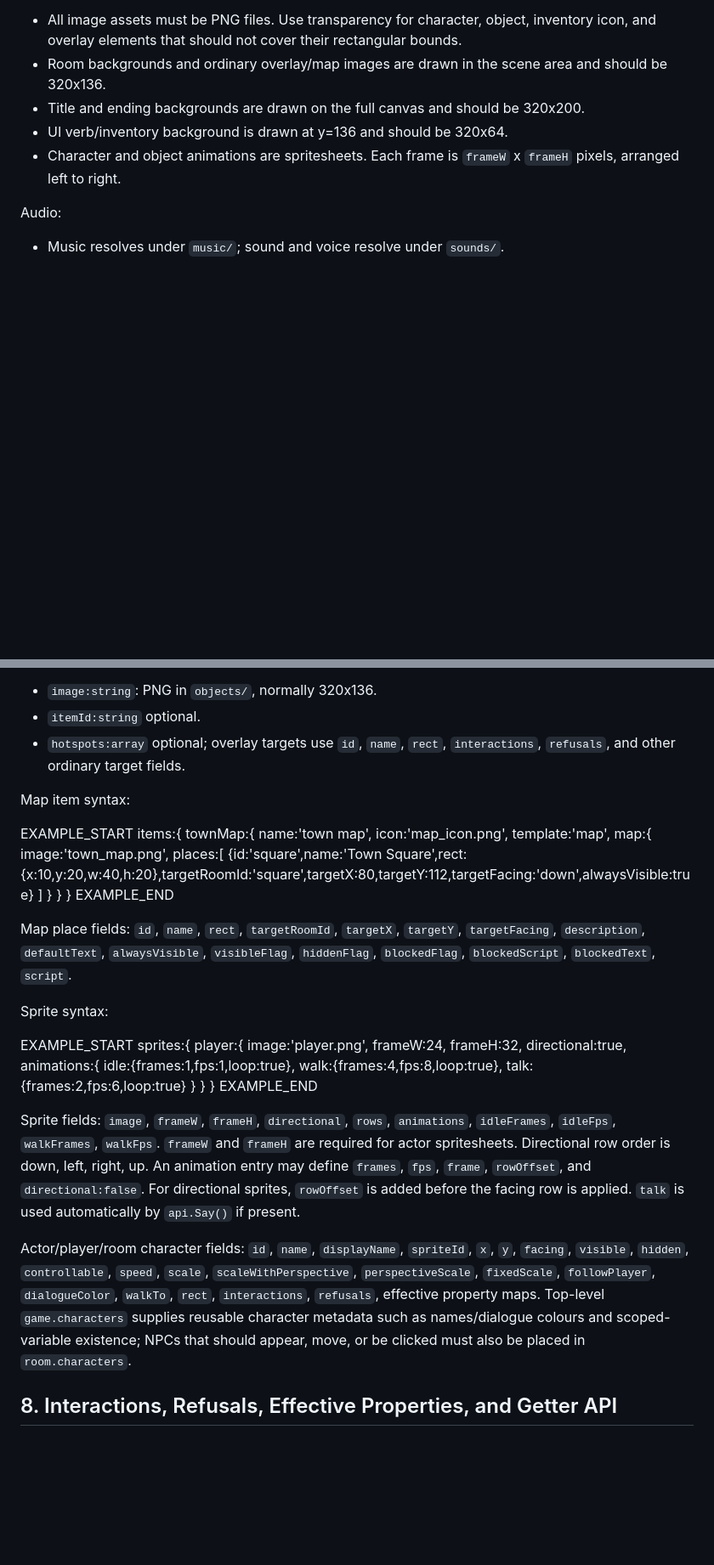
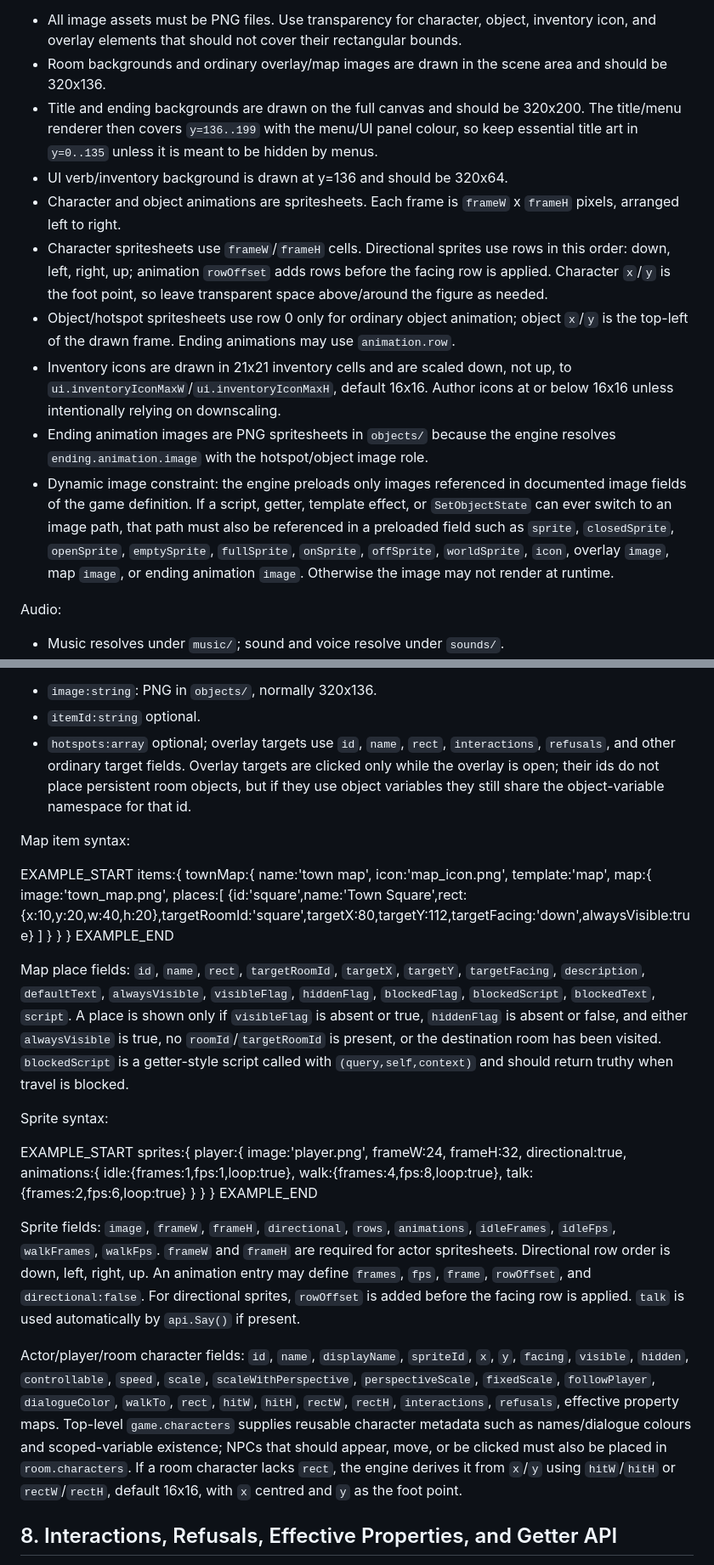
Before and after one commit to jamespetts/pointnclick, a Markdown page: API-ref.md, 2 parts joined by grey strips. Shown at 85% size. Rendered like a GitHub page; blank space fills up the shorter version.

Commit message:
CODE: Improve API reference

```diff
--- a/API-ref.md
+++ b/API-ref.md
@@ -190,9 +192,14 @@ Asset size and image authoring constraints:
 
 - All image assets must be PNG files. Use transparency for character, object, inventory icon, and overlay elements that should not cover their rectangular bounds.
 - Room backgrounds and ordinary overlay/map images are drawn in the scene area and should be 320x136.
-- Title and ending backgrounds are drawn on the full canvas and should be 320x200.
+- Title and ending backgrounds are drawn on the full canvas and should be 320x200. The title/menu renderer then covers `y=136..199` with the menu/UI panel colour, so keep essential title art in `y=0..135` unless it is meant to be hidden by menus.
 - UI verb/inventory background is drawn at y=136 and should be 320x64.
 - Character and object animations are spritesheets. Each frame is `frameW` x `frameH` pixels, arranged left to right.
+- Character spritesheets use `frameW`/`frameH` cells. Directional sprites use rows in this order: down, left, right, up; animation `rowOffset` adds rows before the facing row is applied. Character `x`/`y` is the foot point, so leave transparent space above/around the figure as needed.
+- Object/hotspot spritesheets use row 0 only for ordinary object animation; object `x`/`y` is the top-left of the drawn frame. Ending animations may use `animation.row`.
+- Inventory icons are drawn in 21x21 inventory cells and are scaled down, not up, to `ui.inventoryIconMaxW`/`ui.inventoryIconMaxH`, default 16x16. Author icons at or below 16x16 unless intentionally relying on downscaling.
+- Ending animation images are PNG spritesheets in `objects/` because the engine resolves `ending.animation.image` with the hotspot/object image role.
+- Dynamic image constraint: the engine preloads only images referenced in documented image fields of the game definition. If a script, getter, template effect, or `SetObjectState` can ever switch to an image path, that path must also be referenced in a preloaded field such as `sprite`, `closedSprite`, `openSprite`, `emptySprite`, `fullSprite`, `onSprite`, `offSprite`, `worldSprite`, `icon`, overlay `image`, map `image`, or ending animation `image`. Otherwise the image may not render at runtime.
 
 Audio:
 
@@ -474,7 +481,7 @@ Overlay spec fields:
 
 - `image:string`: PNG in `objects/`, normally 320x136.
 - `itemId:string` optional.
-- `hotspots:array` optional; overlay targets use `id`, `name`, `rect`, `interactions`, `refusals`, and other ordinary target fields.
+- `hotspots:array` optional; overlay targets use `id`, `name`, `rect`, `interactions`, `refusals`, and other ordinary target fields. Overlay targets are clicked only while the overlay is open; their ids do not place persistent room objects, but if they use object variables they still share the object-variable namespace for that id.
 
 Map item syntax:
 
@@ -494,7 +501,7 @@ items:{
 }
 EXAMPLE_END
 
-Map place fields: `id`, `name`, `rect`, `targetRoomId`, `targetX`, `targetY`, `targetFacing`, `description`, `defaultText`, `alwaysVisible`, `visibleFlag`, `hiddenFlag`, `blockedFlag`, `blockedScript`, `blockedText`, `script`.
+Map place fields: `id`, `name`, `rect`, `targetRoomId`, `targetX`, `targetY`, `targetFacing`, `description`, `defaultText`, `alwaysVisible`, `visibleFlag`, `hiddenFlag`, `blockedFlag`, `blockedScript`, `blockedText`, `script`. A place is shown only if `visibleFlag` is absent or true, `hiddenFlag` is absent or false, and either `alwaysVisible` is true, no `roomId`/`targetRoomId` is present, or the destination room has been visited. `blockedScript` is a getter-style script called with `(query,self,context)` and should return truthy when travel is blocked.
 
 Sprite syntax:
 
@@ -516,7 +523,7 @@ EXAMPLE_END
 
 Sprite fields: `image`, `frameW`, `frameH`, `directional`, `rows`, `animations`, `idleFrames`, `idleFps`, `walkFrames`, `walkFps`. `frameW` and `frameH` are required for actor spritesheets. Directional row order is down, left, right, up. An animation entry may define `frames`, `fps`, `frame`, `rowOffset`, and `directional:false`. For directional sprites, `rowOffset` is added before the facing row is applied. `talk` is used automatically by `api.Say()` if present.
 
-Actor/player/room character fields: `id`, `name`, `displayName`, `spriteId`, `x`, `y`, `facing`, `visible`, `hidden`, `controllable`, `speed`, `scale`, `scaleWithPerspective`, `perspectiveScale`, `fixedScale`, `followPlayer`, `dialogueColor`, `walkTo`, `rect`, `interactions`, `refusals`, effective property maps. Top-level `game.characters` supplies reusable character metadata such as names/dialogue colours and scoped-variable existence; NPCs that should appear, move, or be clicked must also be placed in `room.characters`.
+Actor/player/room character fields: `id`, `name`, `displayName`, `spriteId`, `x`, `y`, `facing`, `visible`, `hidden`, `controllable`, `speed`, `scale`, `scaleWithPerspective`, `perspectiveScale`, `fixedScale`, `followPlayer`, `dialogueColor`, `walkTo`, `rect`, `hitW`, `hitH`, `rectW`, `rectH`, `interactions`, `refusals`, effective property maps. Top-level `game.characters` supplies reusable character metadata such as names/dialogue colours and scoped-variable existence; NPCs that should appear, move, or be clicked must also be placed in `room.characters`. If a room character lacks `rect`, the engine derives it from `x`/`y` using `hitW`/`hitH` or `rectW`/`rectH`, default 16x16, with `x` centred and `y` as the foot point.
 
 
 ## 8. Interactions, Refusals, Effective Properties, and Getter API
```
Also changed, not shown: other parts of API-ref.md (+15 -12 lines).
